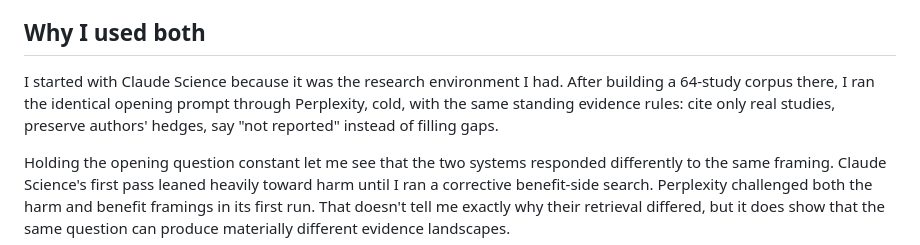
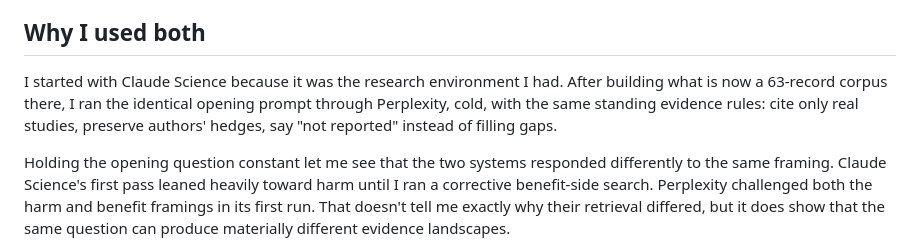
Before and after one commit to aribajahan/ai-cognition, a Markdown page: field-notes.md, the part around the change. Drawn GitHub-style.

Commit message:
Correct field notes corpus count

```diff
--- a/field-notes.md
+++ b/field-notes.md
@@ -7,7 +7,7 @@ These are field notes from the full project: what each research environment made
 
 ## Why I used both
 
-I started with Claude Science because it was the research environment I had. After building a 64-study corpus there, I ran the identical opening prompt through Perplexity, cold, with the same standing evidence rules: cite only real studies, preserve authors' hedges, say "not reported" instead of filling gaps.
+I started with Claude Science because it was the research environment I had. After building what is now a 63-record corpus there, I ran the identical opening prompt through Perplexity, cold, with the same standing evidence rules: cite only real studies, preserve authors' hedges, say "not reported" instead of filling gaps.
 
 Holding the opening question constant let me see that the two systems responded differently to the same framing. Claude Science's first pass leaned heavily toward harm until I ran a corrective benefit-side search. Perplexity challenged both the harm and benefit framings in its first run. That doesn't tell me exactly why their retrieval differed, but it does show that the same question can produce materially different evidence landscapes.
 
```
